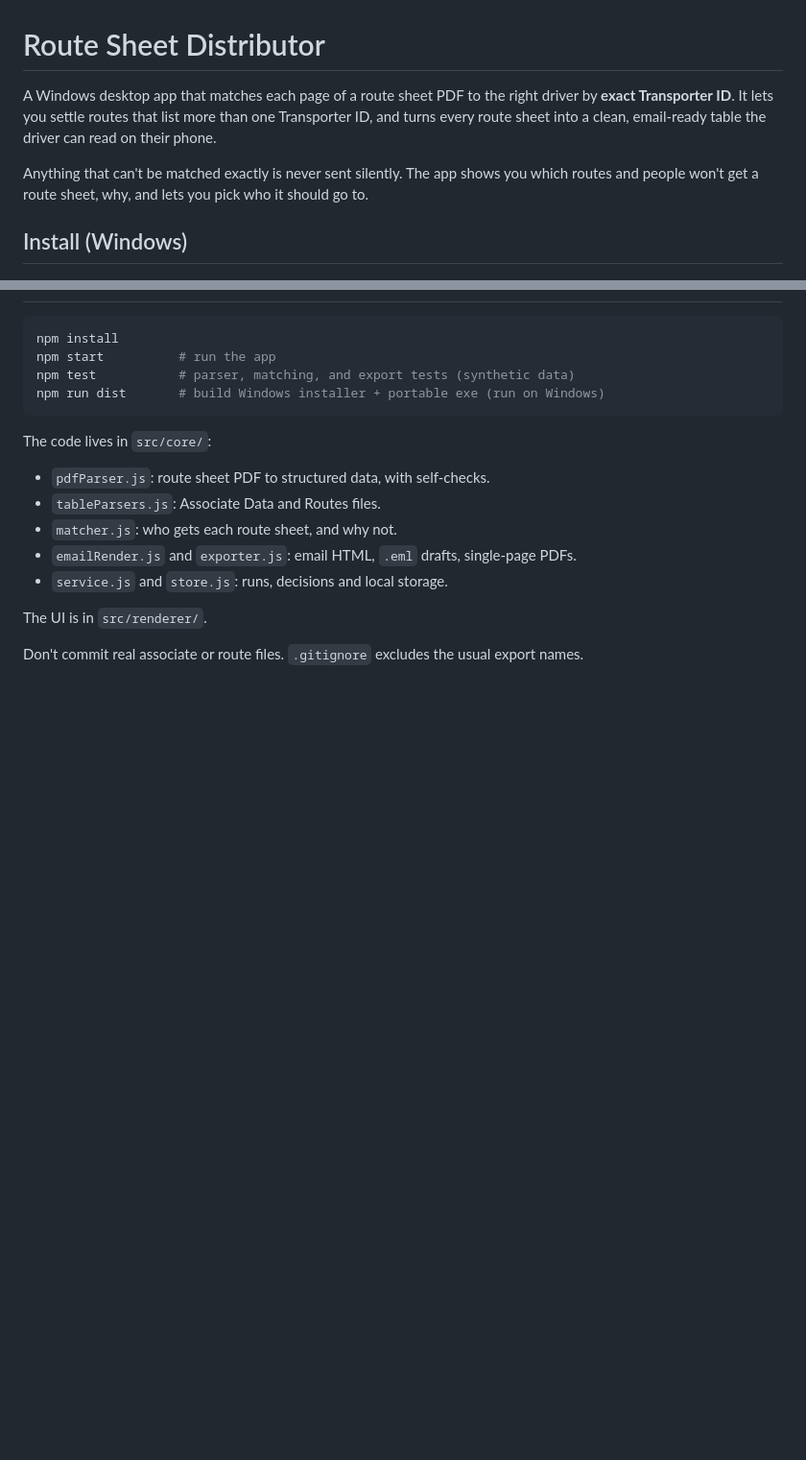
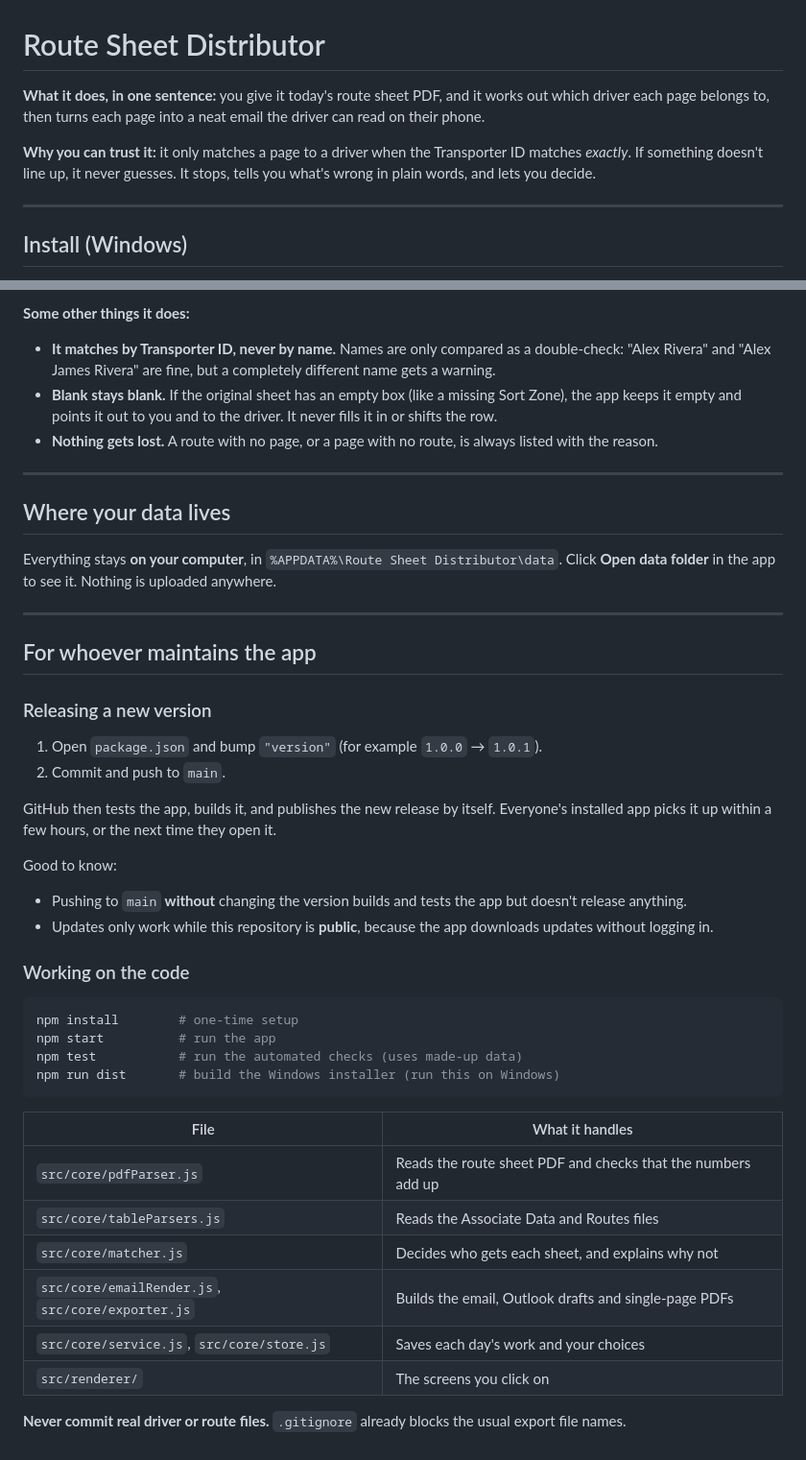
Before and after one commit to JoMoCodes/Route-Sheets-Distributor, a Markdown page: README.md, 2 parts joined by grey strips. Shown at 96% size. Drawn GitHub-style; blank space fills up the shorter version.

````diff
--- a/README.md
+++ b/README.md
@@ -1,8 +1,10 @@
 # Route Sheet Distributor
 
-A Windows desktop app that matches each page of a route sheet PDF to the right driver by **exact Transporter ID**. It lets you settle routes that list more than one Transporter ID, and turns every route sheet into a clean, email-ready table the driver can read on their phone.
+**What it does, in one sentence:** you give it today's route sheet PDF, and it works out which driver each page belongs to, then turns each page into a neat email the driver can read on their phone.
 
-Anything that can't be matched exactly is never sent silently. The app shows you which routes and people won't get a route sheet, why, and lets you pick who it should go to.
+**Why you can trust it:** it only matches a page to a driver when the Transporter ID matches *exactly*. If something doesn't line up, it never guesses. It stops, tells you what's wrong in plain words, and lets you decide.
+
+---
 
 ## Install (Windows)
 
@@ -68,19 +83,47 @@ Data is stored in `%APPDATA%\Route Sheet Distributor\data`. The app has an **Ope
+**Some other things it does:**
+
+- **It matches by Transporter ID, never by name.** Names are only compared as a double-check: "Alex Rivera" and "Alex James Rivera" are fine, but a completely different name gets a warning.
+- **Blank stays blank.** If the original sheet has an empty box (like a missing Sort Zone), the app keeps it empty and points it out to you and to the driver. It never fills it in or shifts the row.
+- **Nothing gets lost.** A route with no page, or a page with no route, is always listed with the reason.
+
+---
+
+## Where your data lives
+
+Everything stays **on your computer**, in `%APPDATA%\Route Sheet Distributor\data`. Click **Open data folder** in the app to see it. Nothing is uploaded anywhere.
+
+---
+
+## For whoever maintains the app
+
+### Releasing a new version
+
+1. Open `package.json` and bump `"version"` (for example `1.0.0` → `1.0.1`).
+2. Commit and push to `main`.
+
+GitHub then tests the app, builds it, and publishes the new release by itself. Everyone's installed app picks it up within a few hours, or the next time they open it.
+
+Good to know:
+
+- Pushing to `main` **without** changing the version builds and tests the app but doesn't release anything.
+- Updates only work while this repository is **public**, because the app downloads updates without logging in.
+
+### Working on the code
 
 ```bash
-npm install
+npm install        # one-time setup
 npm start          # run the app
-npm test           # parser, matching, and export tests (synthetic data)
-npm run dist       # build Windows installer + portable exe (run on Windows)
+npm test           # run the automated checks (uses made-up data)
+npm run dist       # build the Windows installer (run this on Windows)
 ```
 
-The code lives in `src/core/`:
+| File | What it handles |
+|---|---|
+| `src/core/pdfParser.js` | Reads the route sheet PDF and checks that the numbers add up |
+| `src/core/tableParsers.js` | Reads the Associate Data and Routes files |
+| `src/core/matcher.js` | Decides who gets each sheet, and explains why not |
+| `src/core/emailRender.js`, `src/core/exporter.js` | Builds the email, Outlook drafts and single-page PDFs |
+| `src/core/service.js`, `src/core/store.js` | Saves each day's work and your choices |
+| `src/renderer/` | The screens you click on |
 
-- `pdfParser.js`: route sheet PDF to structured data, with self-checks.
-- `tableParsers.js`: Associate Data and Routes files.
-- `matcher.js`: who gets each route sheet, and why not.
-- `emailRender.js` and `exporter.js`: email HTML, `.eml` drafts, single-page PDFs.
-- `service.js` and `store.js`: runs, decisions and local storage.
-
-The UI is in `src/renderer/`.
-
-Don't commit real associate or route files. `.gitignore` excludes the usual export names.
+**Never commit real driver or route files.** `.gitignore` already blocks the usual export file names.
````
Also changed, not shown: other parts of README.md (+50 -37 lines).
